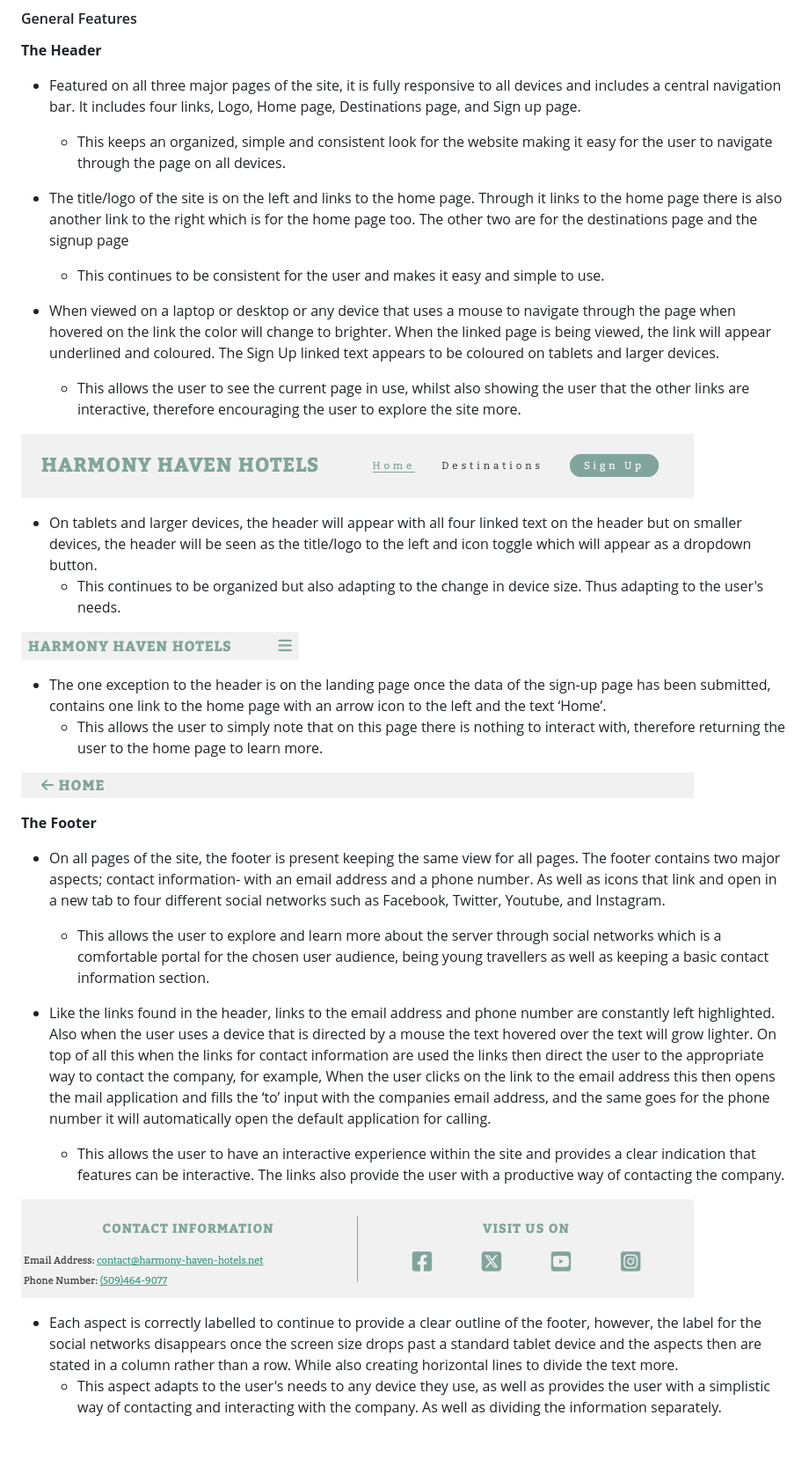
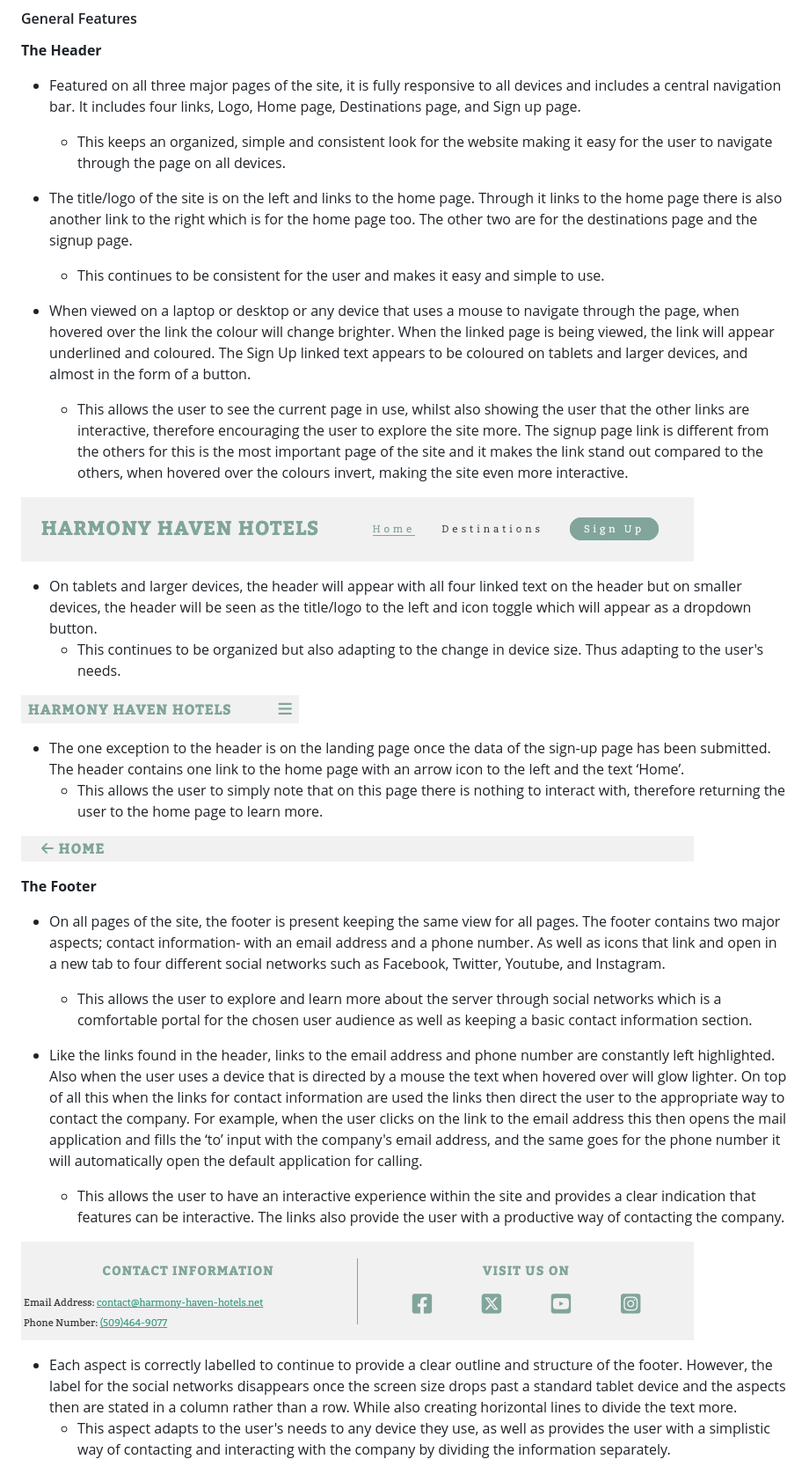
Before and after one commit to GabrielH-02/Harmony-Haven-Hotels, a Markdown page: README.md, the part around one of its changes. Shown at 88% size. Drawn GitHub-style; blank space fills up the shorter version.

```diff
--- a/README.md
+++ b/README.md
@@ -17,11 +19,11 @@ __The Header__
 * Featured on all three major pages of the site, it is fully responsive to all devices and includes a central navigation bar. It includes four links, Logo, Home page, Destinations page, and Sign up page.
   - This keeps an organized, simple and consistent look for the website making it easy for the user to navigate through the page on all devices.
 
-* The title/logo of the site is on the left and links to the home page. Through it links to the home page there is also another link to the right which is for the home page too. The other two are for the destinations page and the signup page
+* The title/logo of the site is on the left and links to the home page. Through it links to the home page there is also another link to the right which is for the home page too. The other two are for the destinations page and the signup page.
   - This continues to be consistent for the user and makes it easy and simple to use.
 
-* When viewed on a laptop or desktop or any device that uses a mouse to navigate through the page when hovered on the link the color will change to brighter. When the linked page is being viewed, the link will appear underlined and coloured. The Sign Up linked text appears to be coloured on tablets and larger devices.
-  - This allows the user to see the current page in use, whilst also showing the user that the other links are interactive, therefore encouraging the user to explore the site more.
+* When viewed on a laptop or desktop or any device that uses a mouse to navigate through the page, when hovered over the link the colour will change brighter. When the linked page is being viewed, the link will appear underlined and coloured. The Sign Up linked text appears to be coloured on tablets and larger devices, and almost in the form of a button.
+  - This allows the user to see the current page in use, whilst also showing the user that the other links are interactive, therefore encouraging the user to explore the site more. The signup page link is different from the others for this is the most important page of the site and it makes the link stand out compared to the others, when hovered over the colours invert, making the site even more interactive.
 
 ![header-big](documentation/header-big.png)
 
@@ -30,7 +32,7 @@ __The Header__
 
 ![header-small](documentation/header-small.png)
 
-* The one exception to the header is on the landing page once the data of the sign-up page has been submitted, contains one link to the home page with an arrow icon to the left and the text ‘Home’.
+* The one exception to the header is on the landing page once the data of the sign-up page has been submitted. The header contains one link to the home page with an arrow icon to the left and the text ‘Home’.
   - This allows the user to simply note that on this page there is nothing to interact with, therefore returning the user to the home page to learn more.
 
 ![header-signup](documentation/header-signup.png)
@@ -38,15 +40,15 @@ __The Header__
 __The Footer__
 
 * On all pages of the site, the footer is present keeping the same view for all pages. The footer contains two major aspects; contact information- with an email address and a phone number. As well as icons that link and open in a new tab to four different social networks such as Facebook, Twitter, Youtube, and Instagram.
-  - This allows the user to explore and learn more about the server through social networks which is a comfortable portal for the chosen user audience, being young travellers as well as keeping a basic contact information section.
+  - This allows the user to explore and learn more about the server through social networks which is a comfortable portal for the chosen user audience as well as keeping a basic contact information section.
 
-* Like the links found in the header, links to the email address and phone number are constantly left highlighted. Also when the user uses a device that is directed by a mouse the text hovered over the text will grow lighter. On top of all this when the links for contact information are used the links then direct the user to the appropriate way to contact the company, for example, When the user clicks on the link to the email address this then opens the mail application and fills the ‘to’ input with the companies email address, and the same goes for the phone number it will automatically open the default application for calling.
+* Like the links found in the header, links to the email address and phone number are constantly left highlighted. Also when the user uses a device that is directed by a mouse the text when hovered over will glow lighter. On top of all this when the links for contact information are used the links then direct the user to the appropriate way to contact the company. For example, when the user clicks on the link to the email address this then opens the mail application and fills the ‘to’ input with the company's email address, and the same goes for the phone number it will automatically open the default application for calling.
   - This allows the user to have an interactive experience within the site and provides a clear indication that features can be interactive. The links also provide the user with a productive way of contacting the company.
 
 ![footer-big](documentation/footer-big.png)
 
-* Each aspect is correctly labelled to continue to provide a clear outline of the footer, however, the label for the social networks disappears once the screen size drops past a standard tablet device and the aspects then are stated in a column rather than a row. While also creating horizontal lines to divide the text more.
-  - This aspect adapts to the user's needs to any device they use, as well as provides the user with a simplistic way of contacting and interacting with the company. As well as dividing the information separately.
+* Each aspect is correctly labelled to continue to provide a clear outline and structure of the footer. However, the label for the social networks disappears once the screen size drops past a standard tablet device and the aspects then are stated in a column rather than a row. While also creating horizontal lines to divide the text more.
+  - This aspect adapts to the user's needs to any device they use, as well as provides the user with a simplistic way of contacting and interacting with the company by dividing the information separately.
 
 ![footer-small](documentation/footer-small.png)
 
```
Also changed, not shown: other parts of README.md (+22 -21 lines).
